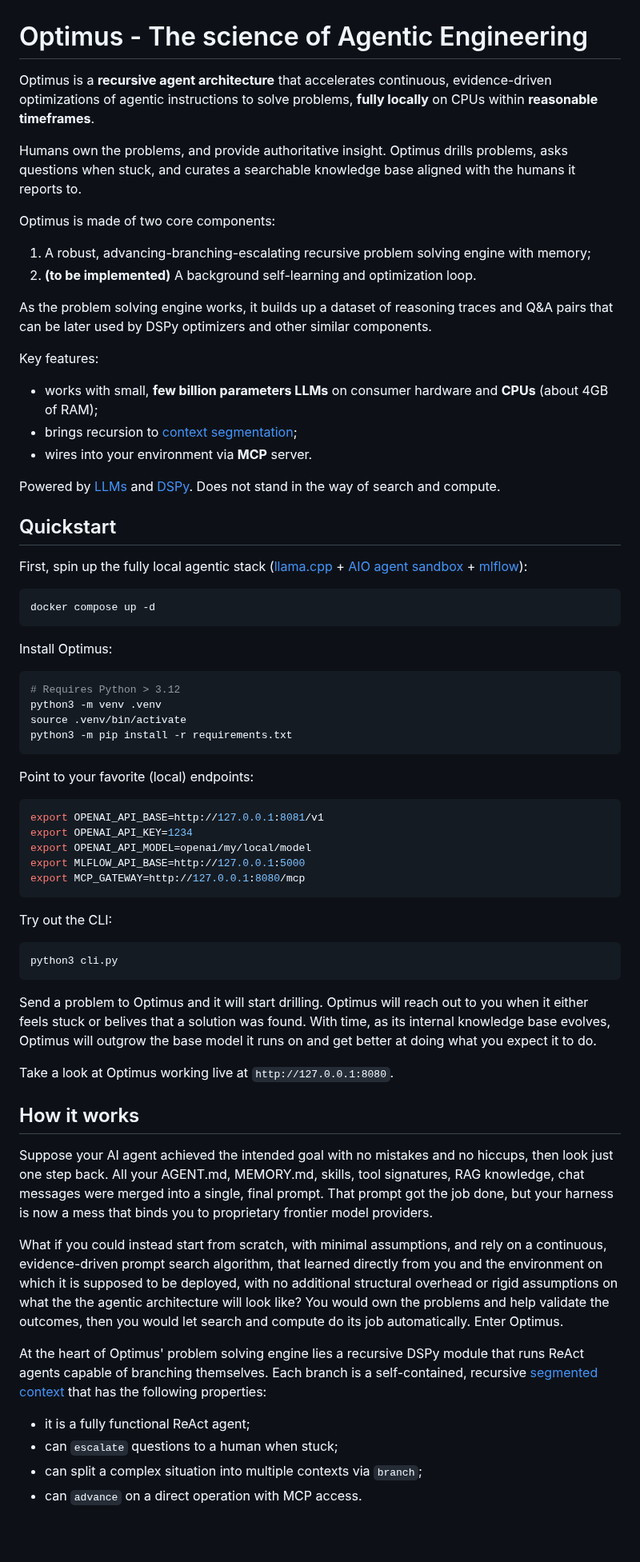
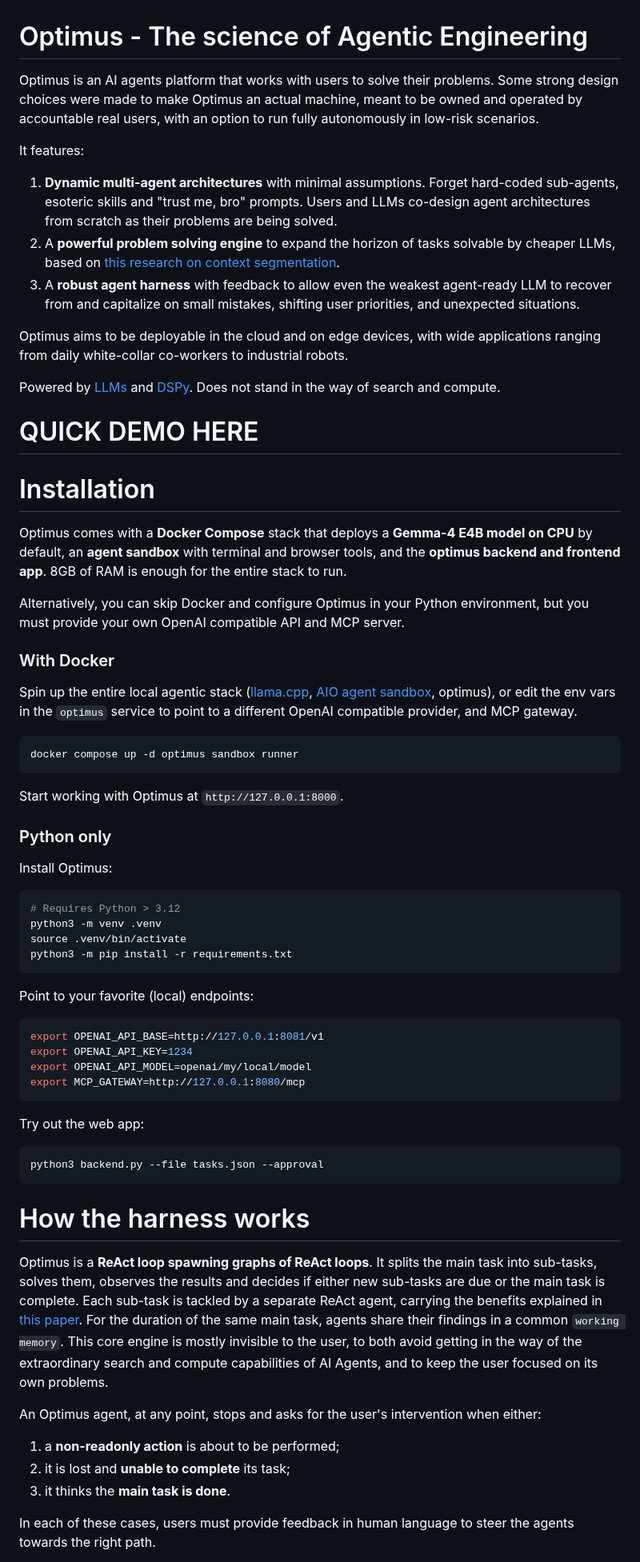
Before and after one commit to 9xeb/optimus, a Markdown page: README.md, the part around one of its changes. Shown at 80% size. GitHub-like rendering; blank space fills up the shorter version.

Commit message:
Adapt README to new implementation

````diff
--- a/README.md
+++ b/README.md
@@ -1,26 +1,30 @@
 # Optimus - The science of Agentic Engineering
-Optimus is a **recursive agent architecture** that accelerates continuous, evidence-driven optimizations of agentic instructions to solve problems, **fully locally** on CPUs within **reasonable timeframes**.
+Optimus is an AI agents platform that works with users to solve their problems. Some strong design choices were made to make Optimus an actual machine, meant to be owned and operated by accountable real users, with an option to run fully autonomously in low-risk scenarios.
 
-Humans own the problems, and provide authoritative insight. Optimus drills problems, asks questions when stuck, and curates a searchable knowledge base aligned with the humans it reports to.
+It features:
+1. **Dynamic multi-agent architectures** with minimal assumptions. Forget hard-coded sub-agents, esoteric skills and "trust me, bro" prompts. Users and LLMs co-design agent architectures from scratch as their problems are being solved.
+2. A **powerful problem solving engine** to expand the horizon of tasks solvable by cheaper LLMs, based on [this research on context segmentation](https://arxiv.org/abs/2609.12839).
+3. A **robust agent harness** with feedback to allow even the weakest agent-ready LLM to recover from and capitalize on small mistakes, shifting user priorities, and unexpected situations.
 
-Optimus is made of two core components:
-1. A robust, advancing-branching-escalating recursive problem solving engine with memory;
-2. **(to be implemented)** A background self-learning and optimization loop.
-
-As the problem solving engine works, it builds up a dataset of reasoning traces and Q&A pairs that can be later used by DSPy optimizers and other similar components.
-
-Key features:
-- works with small, **few billion parameters LLMs** on consumer hardware and **CPUs** (about 4GB of RAM);
-- brings recursion to [context segmentation](https://arxiv.org/abs/2609.12839);
-- wires into your environment via **MCP** server.
+Optimus aims to be deployable in the cloud and on edge devices, with wide applications ranging from daily white-collar co-workers to industrial robots.
 
 Powered by [LLMs](https://github.com/ggml-org/llama.cpp) and [DSPy](https://github.com/stanfordnlp/dspy). Does not stand in the way of search and compute.
 
-## Quickstart
-First, spin up the fully local agentic stack ([llama.cpp](https://github.com/ggml-org/llama.cpp) + [AIO agent sandbox](https://github.com/agent-infra/sandbox) + [mlflow](https://github.com/mlflow/mlflow)):
+# QUICK DEMO HERE
+
+# Installation
+Optimus comes with a **Docker Compose** stack that deploys a **Gemma-4 E4B model on CPU** by default, an **agent sandbox** with terminal and browser tools, and the **optimus backend and frontend app**. 8GB of RAM is enough for the entire stack to run.
+
+Alternatively, you can skip Docker and configure Optimus in your Python environment, but you must provide your own OpenAI compatible API and MCP server.
+
+### With Docker
+Spin up the entire local agentic stack ([llama.cpp](https://github.com/ggml-org/llama.cpp), [AIO agent sandbox](https://github.com/agent-infra/sandbox), optimus), or edit the env vars in the `optimus` service to point to a different OpenAI compatible provider, and MCP gateway.
 ```bash
-docker compose up -d
+docker compose up -d optimus sandbox runner
 ```
+Start working with Optimus at `http://127.0.0.1:8000`.
+
+### Python only
 Install Optimus:
 ```bash
 # Requires Python > 3.12
@@ -33,25 +37,21 @@ Point to your favorite (local) endpoints:
 export OPENAI_API_BASE=http://127.0.0.1:8081/v1
 export OPENAI_API_KEY=1234
 export OPENAI_API_MODEL=openai/my/local/model
-export MLFLOW_API_BASE=http://127.0.0.1:5000
 export MCP_GATEWAY=http://127.0.0.1:8080/mcp
 ```
-Try out the CLI:
+Try out the web app:
 ```bash
-python3 cli.py
+python3 backend.py --file tasks.json --approval
 ```
-Send a problem to Optimus and it will start drilling. Optimus will reach out to you when it either feels stuck or belives that a solution was found. With time, as its internal knowledge base evolves, Optimus will outgrow the base model it runs on and get better at doing what you expect it to do.
 
-Take a look at Optimus working live at `http://127.0.0.1:8080`.
+# How the harness works
+Optimus is a **ReAct loop spawning graphs of ReAct loops**. It splits the main task into sub-tasks, solves them, observes the results and decides if either new sub-tasks are due or the main task is complete. Each sub-task is tackled by a separate ReAct agent, carrying the benefits explained in [this paper](https://arxiv.org/abs/2609.12839). For the duration of the same main task, agents share their findings in a common `working memory`. This core engine is mostly invisible to the user, to both avoid getting in the way of the extraordinary search and compute capabilities of AI Agents, and to keep the user focused on its own problems.
 
-## How it works
-Suppose your AI agent achieved the intended goal with no mistakes and no hiccups, then look just one step back. All your AGENT.md, MEMORY.md, skills, tool signatures, RAG knowledge, chat messages were merged into a single, final prompt. That prompt got the job done, but your harness is now a mess that binds you to proprietary frontier model providers.
 
-What if you could instead start from scratch, with minimal assumptions, and rely on a continuous, evidence-driven prompt search algorithm, that learned directly from you and the environment on which it is supposed to be deployed, with no additional structural overhead or rigid assumptions on what the the agentic architecture will look like? You would own the problems and help validate the outcomes, then you would let search and compute do its job automatically. Enter Optimus.
+An Optimus agent, at any point, stops and asks for the user's intervention when either:
+1. a **non-readonly action** is about to be performed;
+2. it is lost and **unable to complete** its task;
+3. it thinks the **main task is done**.
 
-At the heart of Optimus' problem solving engine lies a recursive DSPy module that runs ReAct agents capable of branching themselves. Each branch is a self-contained, recursive [segmented context](https://arxiv.org/abs/2609.12839) that has the following properties:
-- it is a fully functional ReAct agent;
-- can `escalate` questions to a human when stuck;
-- can split a complex situation into multiple contexts via `branch`;
-- can `advance` on a direct operation with MCP access.
+In each of these cases, users must provide feedback in human language to steer the agents towards the right path.
 
````
Also changed, not shown: other parts of README.md (+43 -25 lines).
